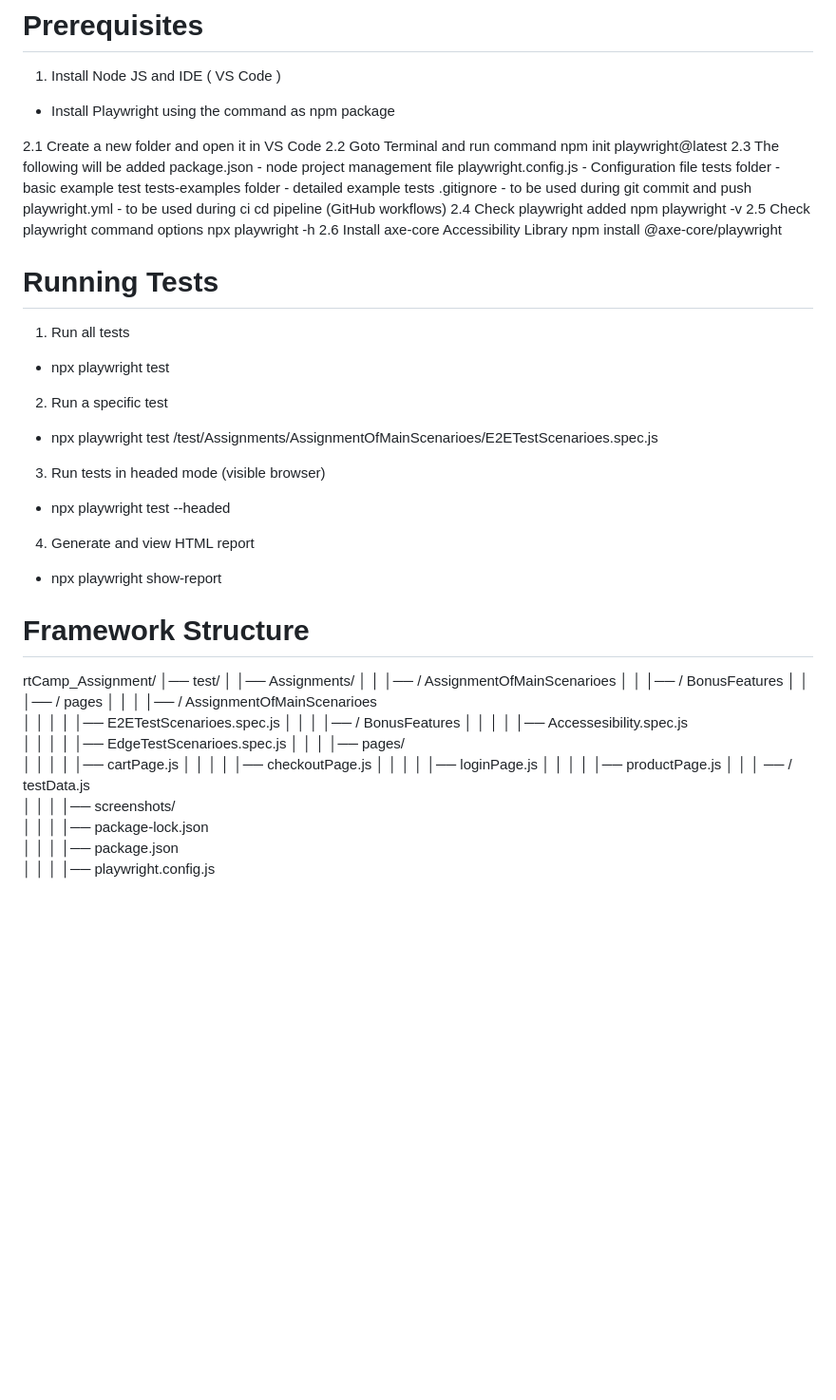
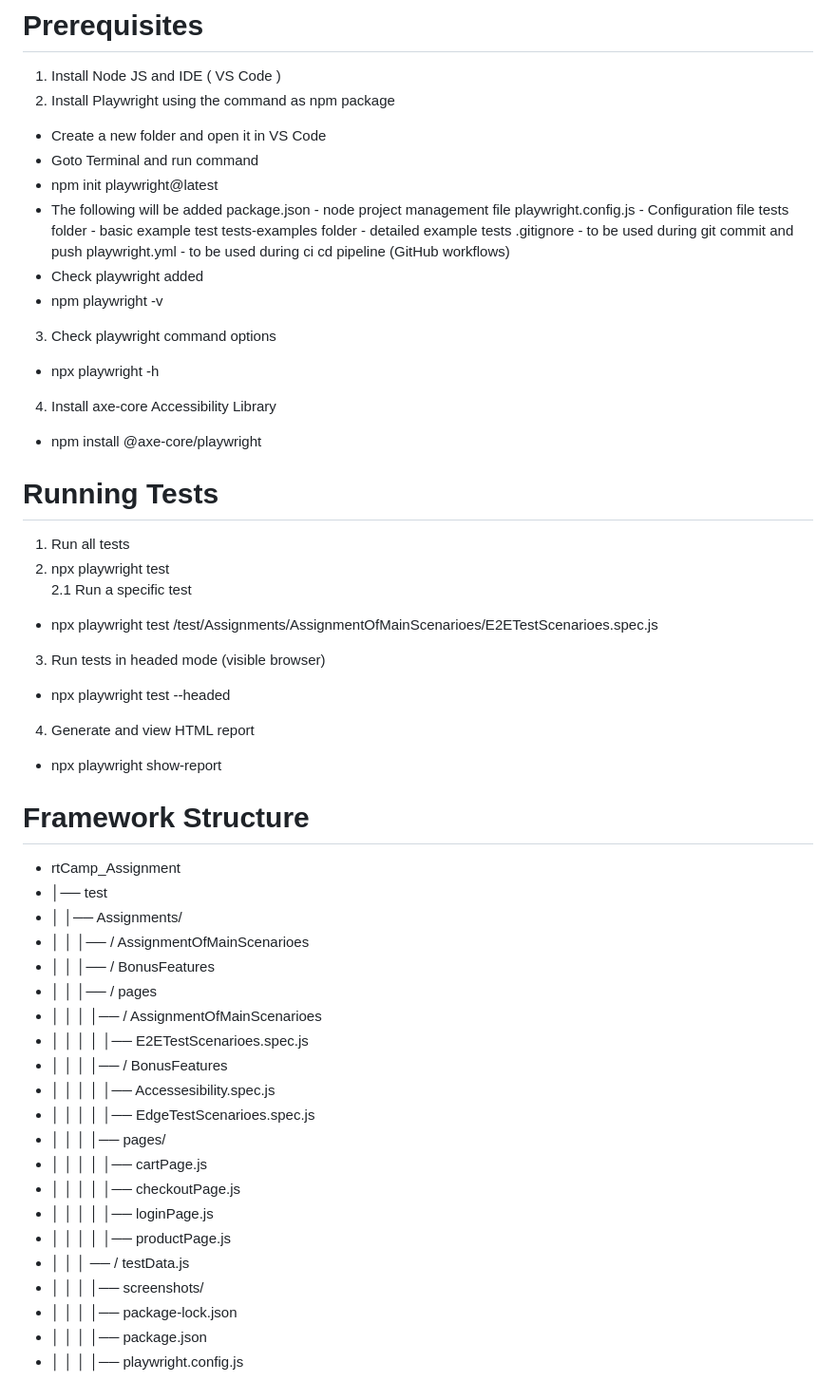
Before and after one commit to ShwetaM11/rtCamp_Assignment, a Markdown page: README.md, the part around one of its changes. Shown at 95% size. GitHub-like rendering; blank space fills up the shorter version.

Commit message:
Update README.md
Final Commit

```diff
--- a/README.md
+++ b/README.md
@@ -42,32 +41,29 @@ Accessibility Test Scenarios:
 # Prerequisites
 
 1. Install Node JS and IDE ( VS Code )
-
-- Install Playwright using the command as npm package
-
-2.1 Create a new folder and open it in VS Code
-2.2 Goto Terminal and run command
-npm init playwright@latest
-2.3 The following will be added
-package.json - node project management file
-playwright.config.js - Configuration file
-tests folder - basic example test
-tests-examples folder - detailed example tests
-.gitignore - to be used during git commit and push
-playwright.yml - to be used during ci cd pipeline (GitHub workflows)
-2.4 Check playwright added
-npm playwright -v
-2.5 Check playwright command options
-npx playwright -h
-2.6 Install axe-core Accessibility Library
-npm install @axe-core/playwright
+2. Install Playwright using the command as npm package
+  - Create a new folder and open it in VS Code
+  - Goto Terminal and run command
+  - npm init playwright@latest
+  - The following will be added
+    package.json - node project management file
+    playwright.config.js - Configuration file
+    tests folder - basic example test
+    tests-examples folder - detailed example tests
+    .gitignore - to be used during git commit and push
+    playwright.yml - to be used during ci cd pipeline (GitHub workflows)
+  - Check playwright added
+  - npm playwright -v
+3. Check playwright command options
+  - npx playwright -h
+4. Install axe-core Accessibility Library
+  - npm install @axe-core/playwright
 
 # Running Tests
 
-1. Run all tests
-- npx playwright test
-
-2. Run a specific test
+ 1. Run all tests
+ 2. npx playwright test
+  2.1 Run a specific test
 - npx playwright test /test/Assignments/AssignmentOfMainScenarioes/E2ETestScenarioes.spec.js
 
 3. Run tests in headed mode (visible browser)
@@ -78,24 +74,24 @@ npm install @axe-core/playwright
 
 # Framework Structure
 
-rtCamp_Assignment/
-│── test/
-│   │── Assignments/
-│   │   │── / AssignmentOfMainScenarioes
-│   │   │── / BonusFeatures
-│   │   │── / pages
-│   │   │   │── / AssignmentOfMainScenarioes
-│   │   │   │   │── E2ETestScenarioes.spec.js
-│   │   │   │── / BonusFeatures
-│   │   │   │   │── Accessesibility.spec.js
-│   │   │   │   │── EdgeTestScenarioes.spec.js
-│   │   │   │── pages/
-│   │   │   │   │── cartPage.js
-│   │   │   │   │── checkoutPage.js
-│   │   │   │   │── loginPage.js
-│   │   │   │   │── productPage.js
-│   │   │ ── / testData.js
-│   │   │   │── screenshots/
-│   │   │   │── package-lock.json
-│   │   │   │── package.json
-│   │   │   │── playwright.config.js
+- rtCamp_Assignment
+- │── test
+- │   │── Assignments/
+- │   │   │── / AssignmentOfMainScenarioes
+- │   │   │── / BonusFeatures
+- │   │   │── / pages
+- │   │   │   │── / AssignmentOfMainScenarioes
+- │   │   │   │   │── E2ETestScenarioes.spec.js
+- │   │   │   │── / BonusFeatures
+- │   │   │   │   │── Accessesibility.spec.js
+- │   │   │   │   │── EdgeTestScenarioes.spec.js
+- │   │   │   │── pages/
+- │   │   │   │   │── cartPage.js
+- │   │   │   │   │── checkoutPage.js
+- │   │   │   │   │── loginPage.js
+- │   │   │   │   │── productPage.js
+- │   │   │ ── / testData.js
+- │   │   │   │── screenshots/
+- │   │   │   │── package-lock.json
+- │   │   │   │── package.json
+- │   │   │   │── playwright.config.js
```
Also changed, not shown: other parts of README.md (+4 -5 lines).
